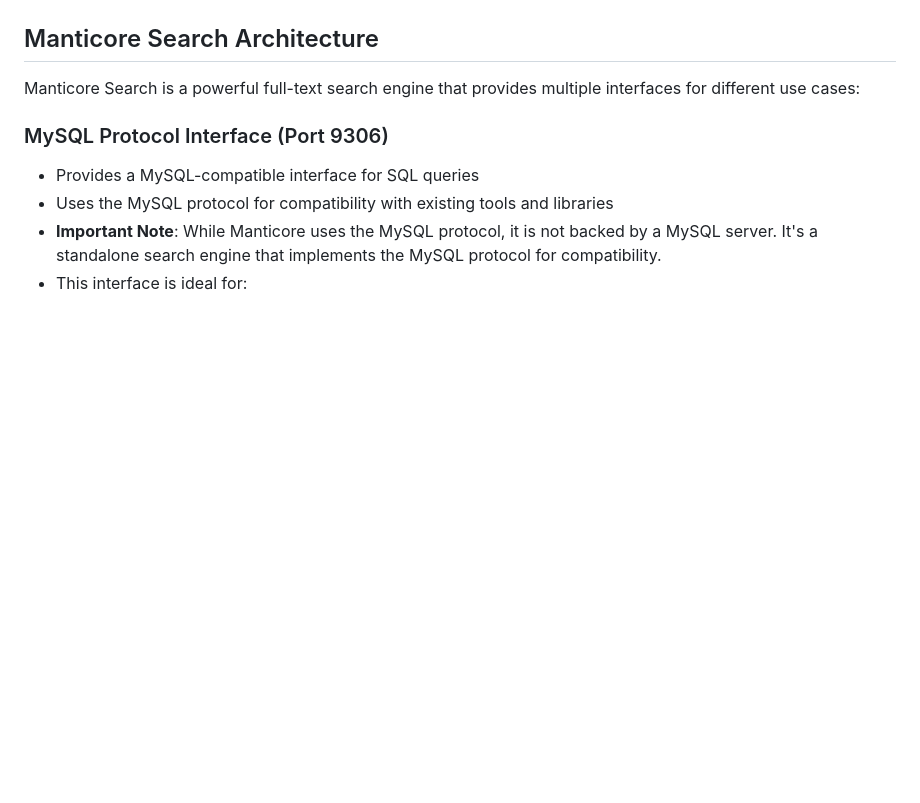
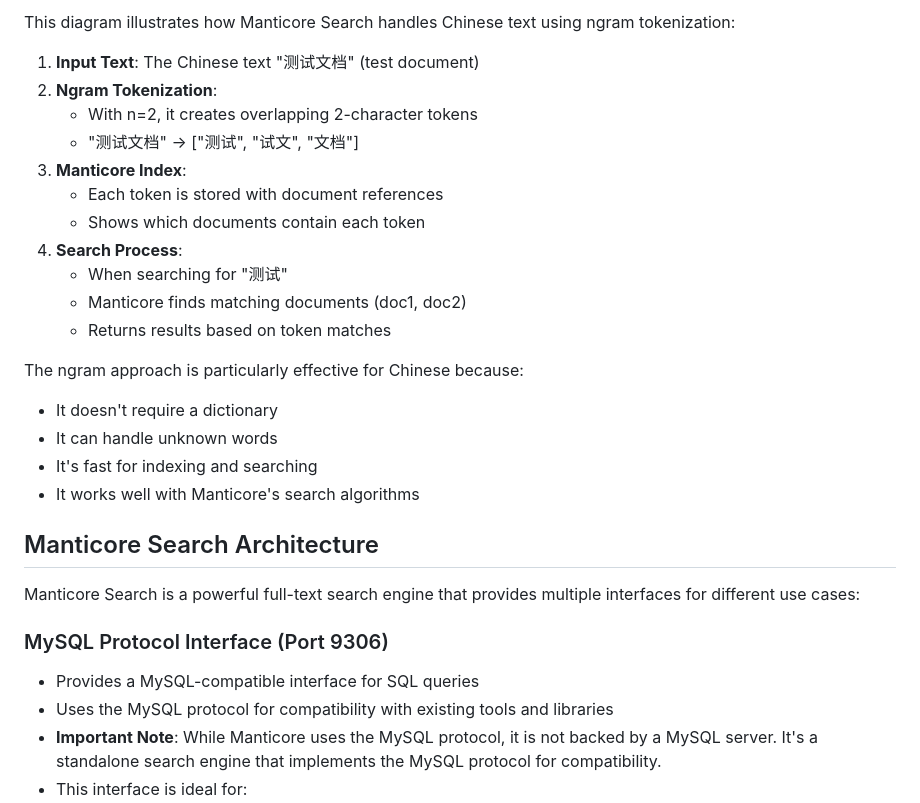
Before and after one commit to liweinan/manticoresearch-example, a Markdown page: README.md, the part around the change printed below. GitHub-like rendering; blank space fills up the shorter version.

Commit message:
Add ngram tokenization diagram to README

```diff
--- a/README.md
+++ b/README.md
@@ -38,3 +79,22 @@ graph TD
+This diagram illustrates how Manticore Search handles Chinese text using ngram tokenization:
+
+1. **Input Text**: The Chinese text "测试文档" (test document)
+2. **Ngram Tokenization**:
+   - With n=2, it creates overlapping 2-character tokens
+   - "测试文档" → ["测试", "试文", "文档"]
+3. **Manticore Index**:
+   - Each token is stored with document references
+   - Shows which documents contain each token
+4. **Search Process**:
+   - When searching for "测试"
+   - Manticore finds matching documents (doc1, doc2)
+   - Returns results based on token matches
+
+The ngram approach is particularly effective for Chinese because:
+- It doesn't require a dictionary
+- It can handle unknown words
+- It's fast for indexing and searching
+- It works well with Manticore's search algorithms
 
 ## Manticore Search Architecture
 
```
Also changed, not shown: other parts of README.md (+41 -0 lines).
